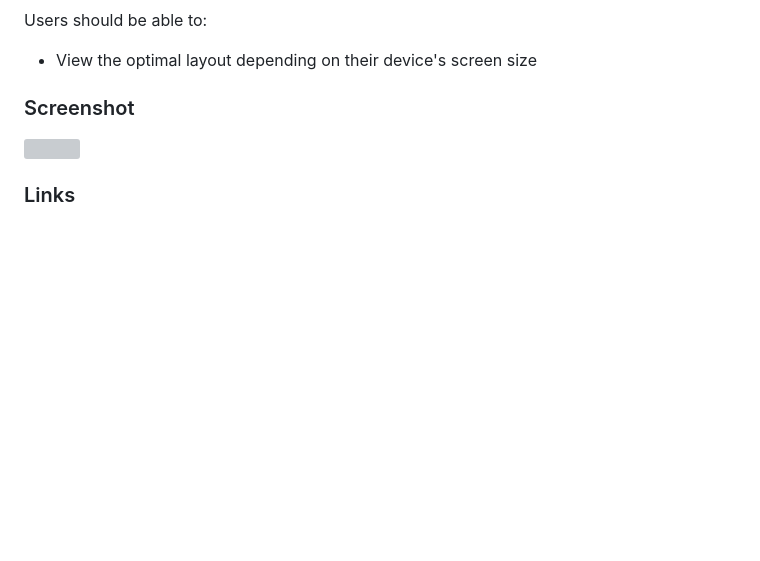
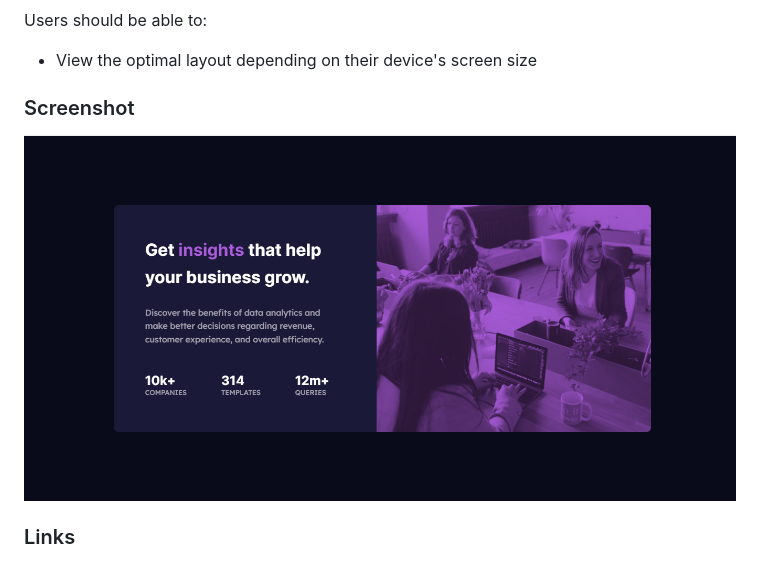
Before and after one commit to JohnIdenyi/stats-preview-card-component, a Markdown page: README.md, the part around the change. GitHub-like rendering; pictures changed too: images/screenshot.jpg (added); blank space fills up the shorter version; grey boxes are pictures that could not be loaded.

Commit message:
Added screenshot

```diff
--- a/README.md
+++ b/README.md
@@ -19,7 +19,7 @@ Users should be able to:
 
 ### Screenshot
 
-![](./screenshot.jpg)
+![](./images/screenshot.jpg)
 
 
 ### Links
```
